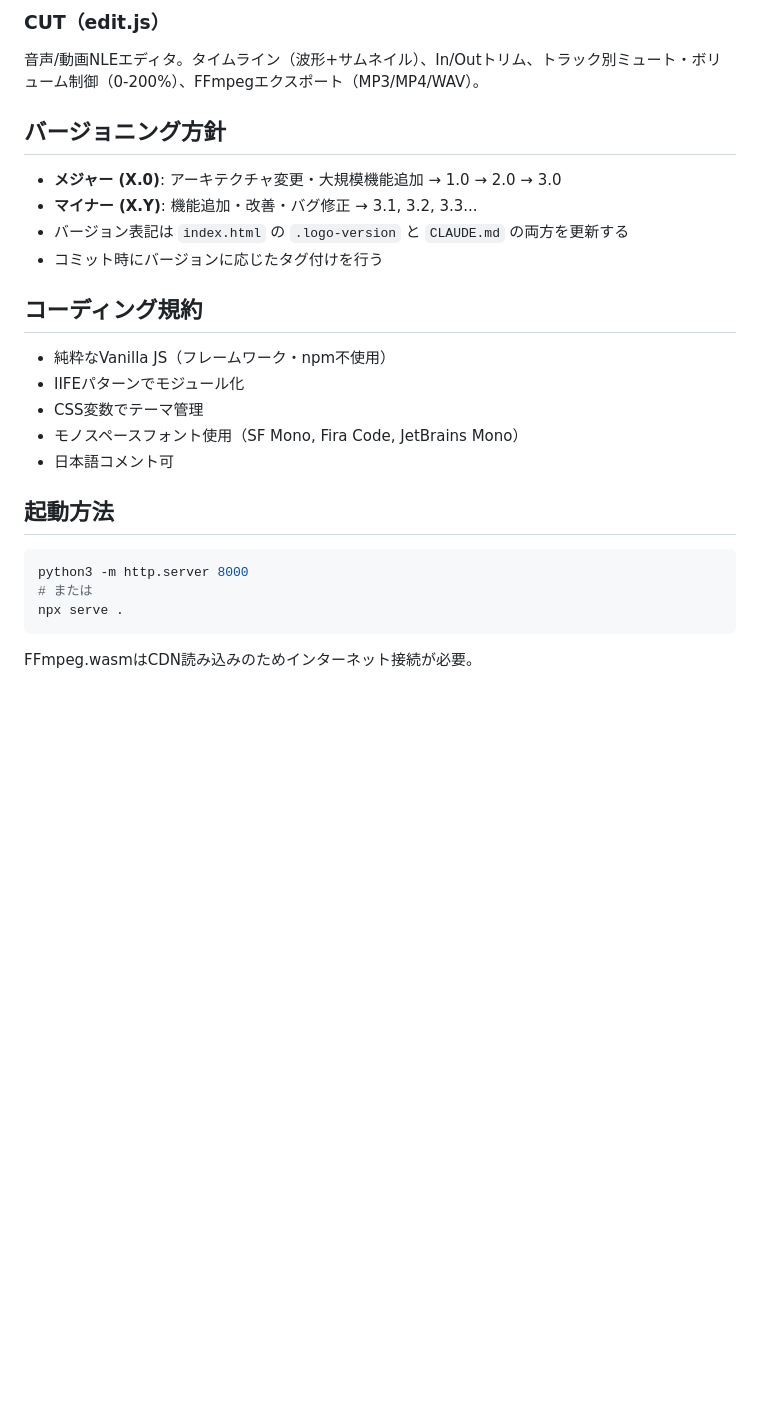
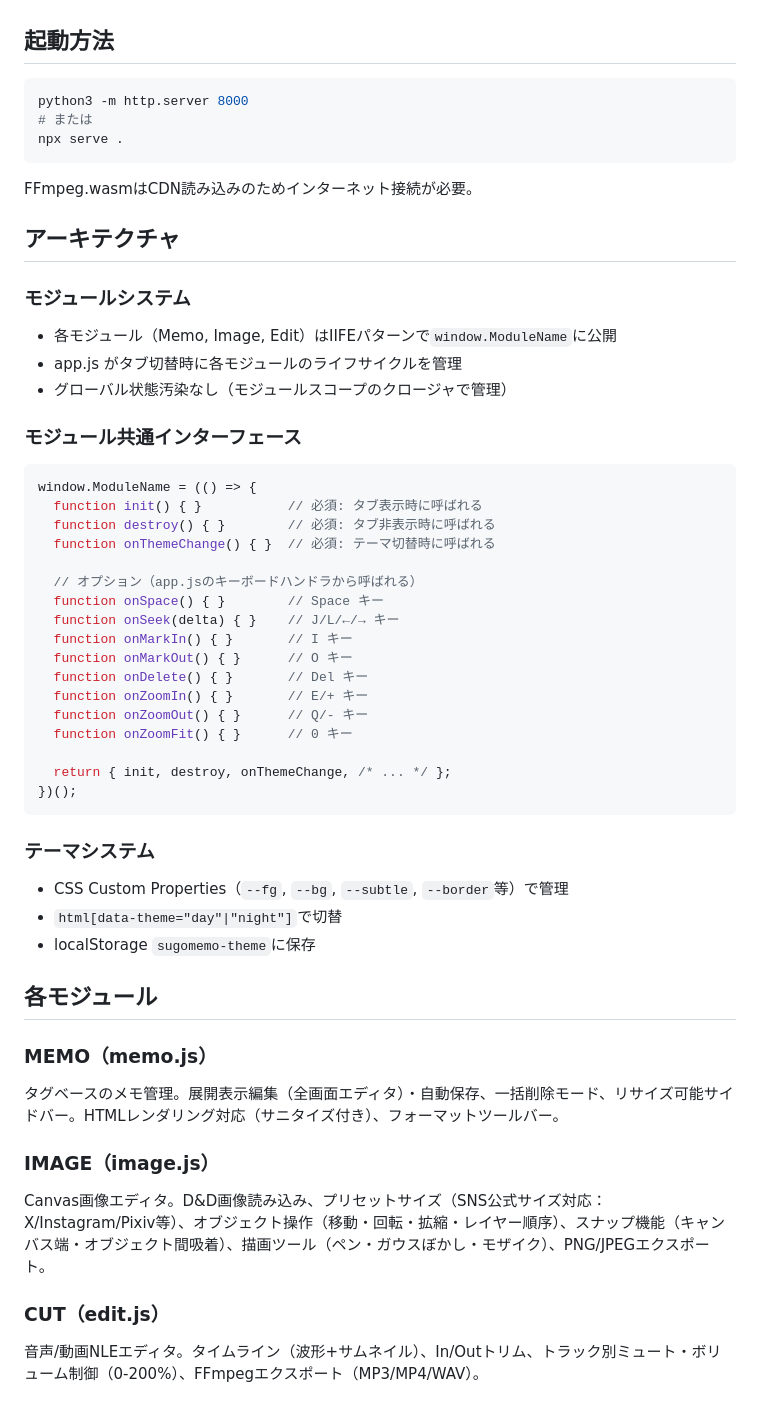
Before and after one commit to daisukeman32/SUGOMEMO, a Markdown page: CLAUDE.md, the part around one of its changes. Rendered like a GitHub page; blank space fills up the shorter version.

````diff
--- a/CLAUDE.md
+++ b/CLAUDE.md
@@ -73,20 +10,3 @@ Canvas画像エディタ。D&D画像読み込み、プリセットサイズ（SN
-### CUT（edit.js）
-音声/動画NLEエディタ。タイムライン（波形+サムネイル）、In/Outトリム、トラック別ミュート・ボリューム制御（0-200%）、FFmpegエクスポート（MP3/MP4/WAV）。
-
-## バージョニング方針
-
-- **メジャー (X.0)**: アーキテクチャ変更・大規模機能追加 → 1.0 → 2.0 → 3.0
-- **マイナー (X.Y)**: 機能追加・改善・バグ修正 → 3.1, 3.2, 3.3...
-- バージョン表記は `index.html` の `.logo-version` と `CLAUDE.md` の両方を更新する
-- コミット時にバージョンに応じたタグ付けを行う
-
-## コーディング規約
-
-- 純粋なVanilla JS（フレームワーク・npm不使用）
-- IIFEパターンでモジュール化
-- CSS変数でテーマ管理
-- モノスペースフォント使用（SF Mono, Fira Code, JetBrains Mono）
-- 日本語コメント可
 
 ## 起動方法
 
@@ -97,3 +17,48 @@ npx serve .
 ```
 
 FFmpeg.wasmはCDN読み込みのためインターネット接続が必要。
+
+## アーキテクチャ
+
+### モジュールシステム
+- 各モジュール（Memo, Image, Edit）はIIFEパターンで`window.ModuleName`に公開
+- app.js がタブ切替時に各モジュールのライフサイクルを管理
+- グローバル状態汚染なし（モジュールスコープのクロージャで管理）
+
+### モジュール共通インターフェース
+```javascript
+window.ModuleName = (() => {
+  function init() { }           // 必須: タブ表示時に呼ばれる
+  function destroy() { }        // 必須: タブ非表示時に呼ばれる
+  function onThemeChange() { }  // 必須: テーマ切替時に呼ばれる
+
+  // オプション（app.jsのキーボードハンドラから呼ばれる）
+  function onSpace() { }        // Space キー
+  function onSeek(delta) { }    // J/L/←/→ キー
+  function onMarkIn() { }       // I キー
+  function onMarkOut() { }      // O キー
+  function onDelete() { }       // Del キー
+  function onZoomIn() { }       // E/+ キー
+  function onZoomOut() { }      // Q/- キー
+  function onZoomFit() { }      // 0 キー
+
+  return { init, destroy, onThemeChange, /* ... */ };
+})();
+```
+
+### テーマシステム
+- CSS Custom Properties（`--fg`, `--bg`, `--subtle`, `--border`等）で管理
+- `html[data-theme="day"|"night"]`で切替
+- localStorage `sugomemo-theme`に保存
+
+## 各モジュール
+
+### MEMO（memo.js）
+タグベースのメモ管理。展開表示編集（全画面エディタ）・自動保存、一括削除モード、リサイズ可能サイドバー。HTMLレンダリング対応（サニタイズ付き）、フォーマットツールバー。
+
+### IMAGE（image.js）
+Canvas画像エディタ。D&D画像読み込み、プリセットサイズ（SNS公式サイズ対応：X/Instagram/Pixiv等）、オブジェクト操作（移動・回転・拡縮・レイヤー順序）、スナップ機能（キャンバス端・オブジェクト間吸着）、描画ツール（ペン・ガウスぼかし・モザイク）、PNG/JPEGエクスポート。
+
+### CUT（edit.js）
+音声/動画NLEエディタ。タイムライン（波形+サムネイル）、In/Outトリム、トラック別ミュート・ボリューム制御（0-200%）、FFmpegエクスポート（MP3/MP4/WAV）。
+
````
Also changed, not shown: other parts of CLAUDE.md (+37 -66 lines).
